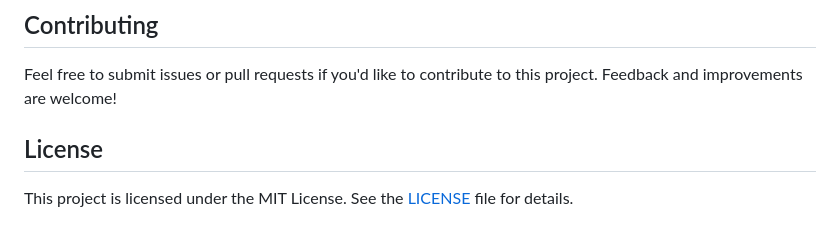
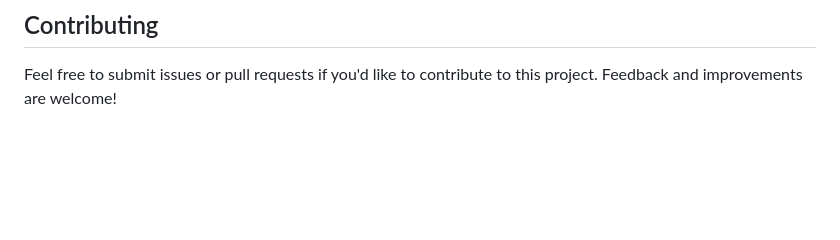
Before and after one commit to ddanakim0304/GCal-event-copier-extension, a Markdown page: README.md, the part around the change. GitHub-like rendering; blank space fills up the shorter version.

```diff
--- a/README.md
+++ b/README.md
@@ -48,6 +48,3 @@ With just a click, you can copy the details of your scheduled events directly to
 
 ## Contributing
 Feel free to submit issues or pull requests if you'd like to contribute to this project. Feedback and improvements are welcome!
-
-## License
-This project is licensed under the MIT License. See the [LICENSE](LICENSE) file for details.
```
